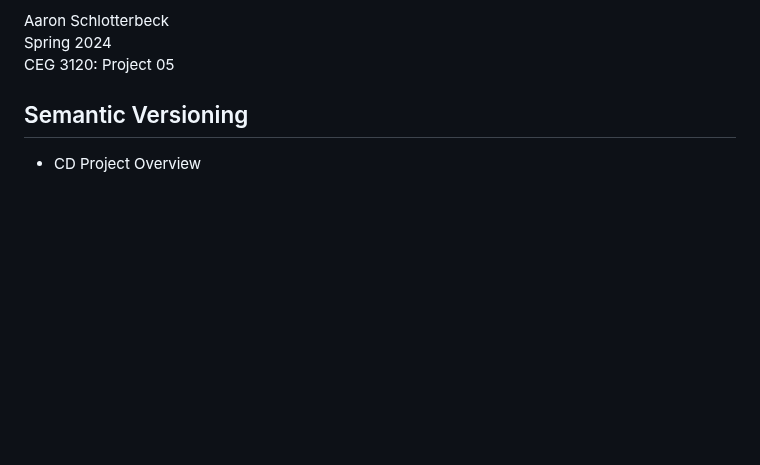
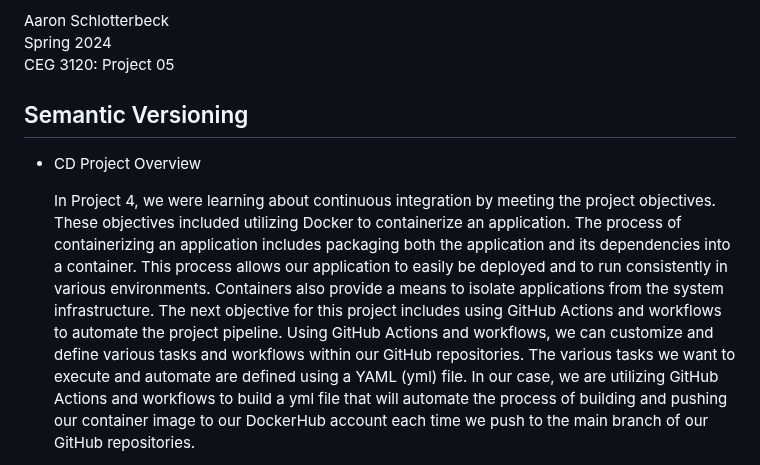
Before and after one commit to WSU-kduncan/s24cicd-aschlotterbeck, a Markdown page: README-CD.md, the part around one of its changes. Drawn GitHub-style; blank space fills up the shorter version.

Commit message:
project overview added

```diff
--- a/README-CD.md
+++ b/README-CD.md
@@ -6,4 +6,5 @@ CEG 3120: Project 05
 
 * CD Project Overview
 
+    In Project 4, we were learning about continuous integration by meeting the project objectives. These objectives included utilizing Docker to containerize an application. The process of containerizing an application includes packaging both the application and its dependencies into a container. This process allows our application to easily be deployed and to run consistently in various environments. Containers also provide a means to isolate applications from the system infrastructure. The next objective for this project includes using GitHub Actions and workflows to automate the project pipeline. Using GitHub Actions and workflows, we can customize and define various tasks and workflows within our GitHub repositories. The various tasks we want to execute and automate are defined using a YAML (yml) file. In our case, we are utilizing GitHub Actions and workflows to build a yml file that will automate the process of building and pushing our container image to our DockerHub account each time we push to the main branch of our GitHub repositories.
 
```
Also changed, not shown: other parts of README-CD.md (+2 -2 lines).
